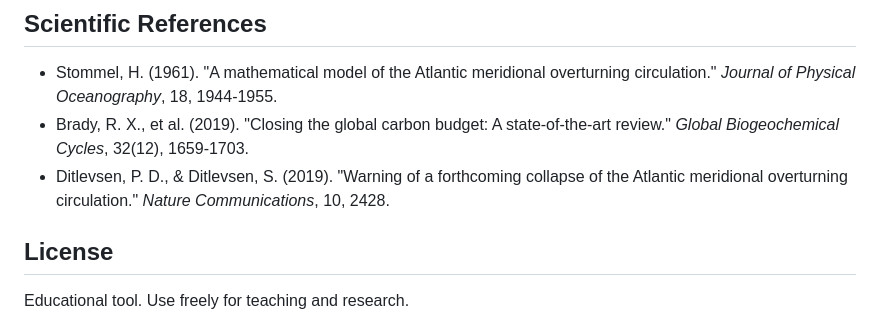
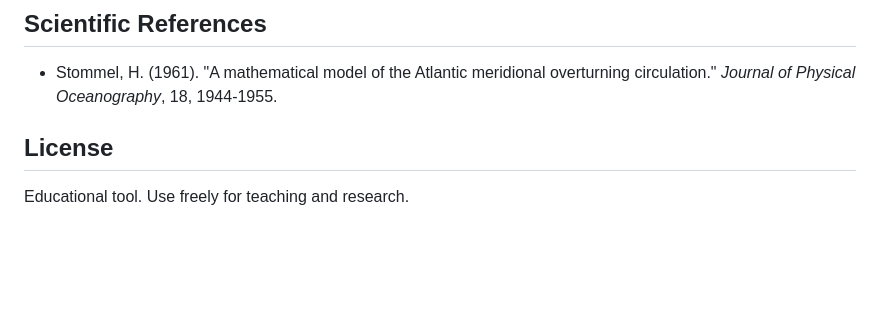
Before and after one commit to sreeduggirala/ocean-sciences, a Markdown page: README.md, the part around the change. Drawn GitHub-style; blank space fills up the shorter version.

```diff
--- a/README.md
+++ b/README.md
@@ -180,8 +180,6 @@ Health check endpoint.
 ## Scientific References
 
 - Stommel, H. (1961). "A mathematical model of the Atlantic meridional overturning circulation." *Journal of Physical Oceanography*, 18, 1944-1955.
-- Brady, R. X., et al. (2019). "Closing the global carbon budget: A state-of-the-art review." *Global Biogeochemical Cycles*, 32(12), 1659-1703.
-- Ditlevsen, P. D., & Ditlevsen, S. (2019). "Warning of a forthcoming collapse of the Atlantic meridional overturning circulation." *Nature Communications*, 10, 2428.
 
 ## License
 
```
